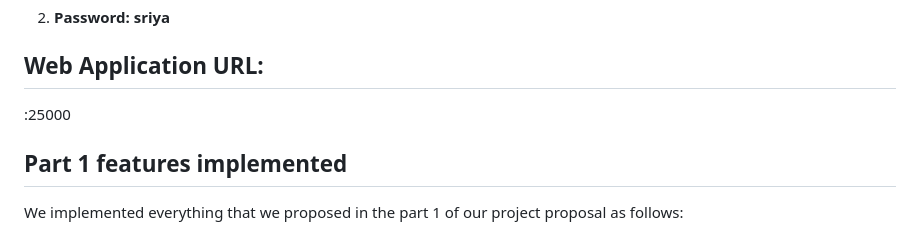
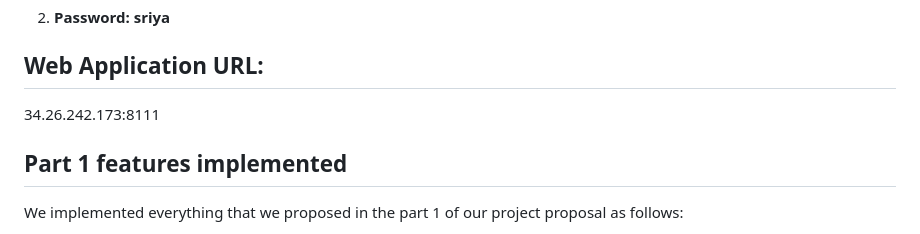
Before and after one commit to trinav0711/CUFoodie, a Markdown page: README.md, the part around the change. GitHub-like rendering.

Commit message:
Update Readme with URL

```diff
--- a/README.md
+++ b/README.md
@@ -7,7 +7,7 @@ Located in the VM instance under tb3201. Steps to login:
 2. #### Password: sriya
 
 ## Web Application URL:
-<some URL>:25000
+34.26.242.173:8111
 
 ## Part 1 features implemented
 We implemented everything that we proposed in the part 1 of our project proposal as follows:
```
